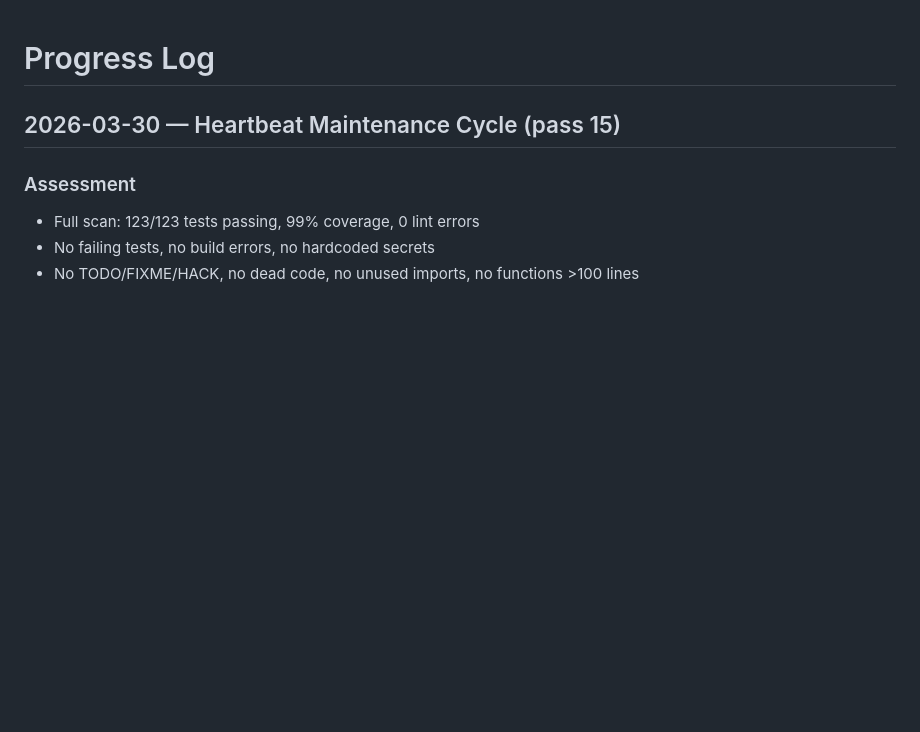
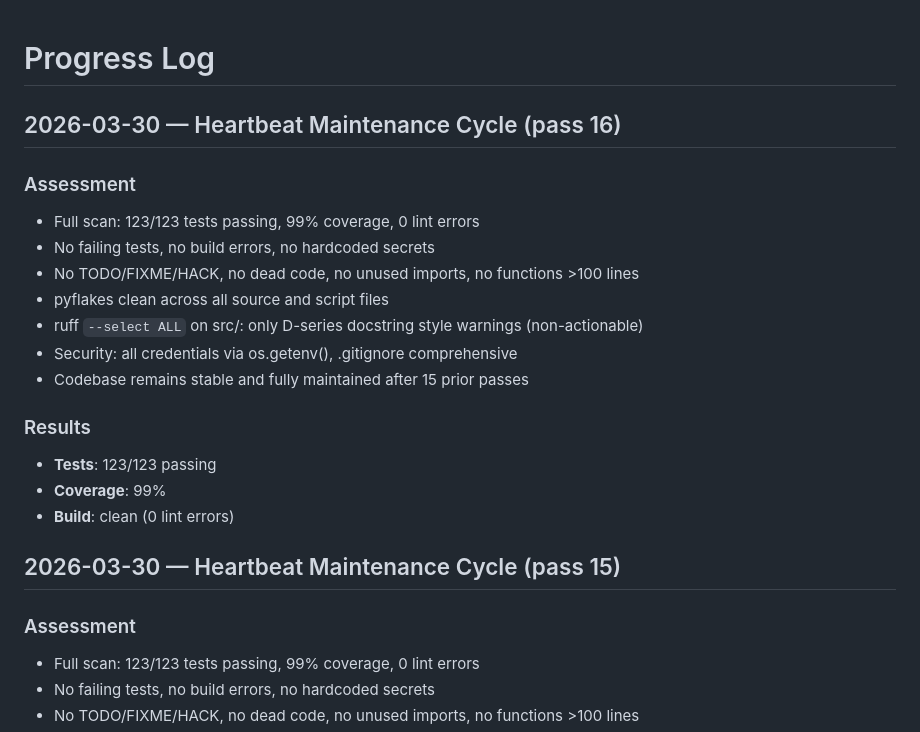
Before and after one commit to ibra1927jn/Crypto-Trading-Bot4, a Markdown page: PROGRESS.md, the part around the change. Rendered like a GitHub page; blank space fills up the shorter version.

Commit message:
docs(progress): log pass 16 — no actionable issues found
Co-Authored-By: Claude Opus 4.6 (1M context) <noreply@anthropic.com>

```diff
--- a/PROGRESS.md
+++ b/PROGRESS.md
@@ -1,4 +1,20 @@
 # Progress Log
+
+## 2026-03-30 — Heartbeat Maintenance Cycle (pass 16)
+
+### Assessment
+- Full scan: 123/123 tests passing, 99% coverage, 0 lint errors
+- No failing tests, no build errors, no hardcoded secrets
+- No TODO/FIXME/HACK, no dead code, no unused imports, no functions >100 lines
+- pyflakes clean across all source and script files
+- ruff `--select ALL` on src/: only D-series docstring style warnings (non-actionable)
+- Security: all credentials via os.getenv(), .gitignore comprehensive
+- Codebase remains stable and fully maintained after 15 prior passes
+
+### Results
+- **Tests**: 123/123 passing
+- **Coverage**: 99%
+- **Build**: clean (0 lint errors)
 
 ## 2026-03-30 — Heartbeat Maintenance Cycle (pass 15)
 
```
